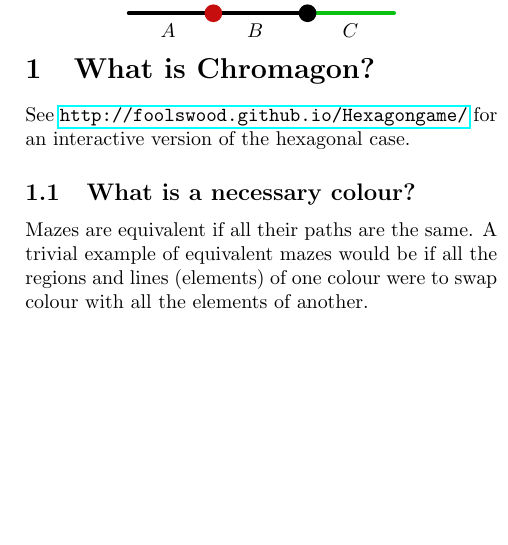
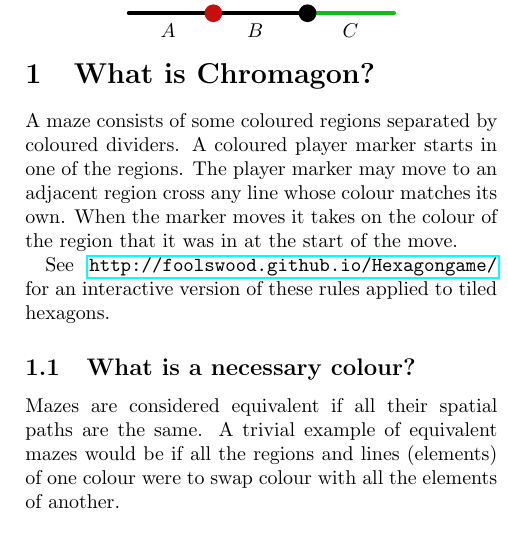
Before and after one commit to foolswood/Hexagongame, a LaTeX document (maths/hexagon_proof.tex): part of one column of page 1 of 2, cut so that both start at the same text, the shorter picture padded with empty space. Compiled offline with pdfLaTeX.

Commit message:
Expand "what is" section.

```diff
--- a/maths/hexagon_proof.tex
+++ b/maths/hexagon_proof.tex
@@ -9,10 +9,17 @@
 \maketitle
 
 \section{What is Chromagon?}
+A maze consists of some coloured regions separated by coloured dividers.
+A coloured player marker starts in one of the regions.
+The player marker may move to an adjacent region cross any line whose colour
+matches its own.
+When the marker moves it takes on the colour of the region that it was in at
+the start of the move.
+
 See \url{http://foolswood.github.io/Hexagongame/} for an interactive version of
-the hexagonal case.
+these rules applied to tiled hexagons.
 \subsection{What is a necessary colour?}
-Mazes are equivalent if all their paths are the same.
+Mazes are considered equivalent if all their spatial paths are the same.
 A trivial example of equivalent mazes would be if all the regions and lines
 (elements) of one colour were to swap colour with all the elements of another.
 \subsection{1D (straight line) mazes}
```
Also changed, not shown: maths/hexagon_proof.pdf.
